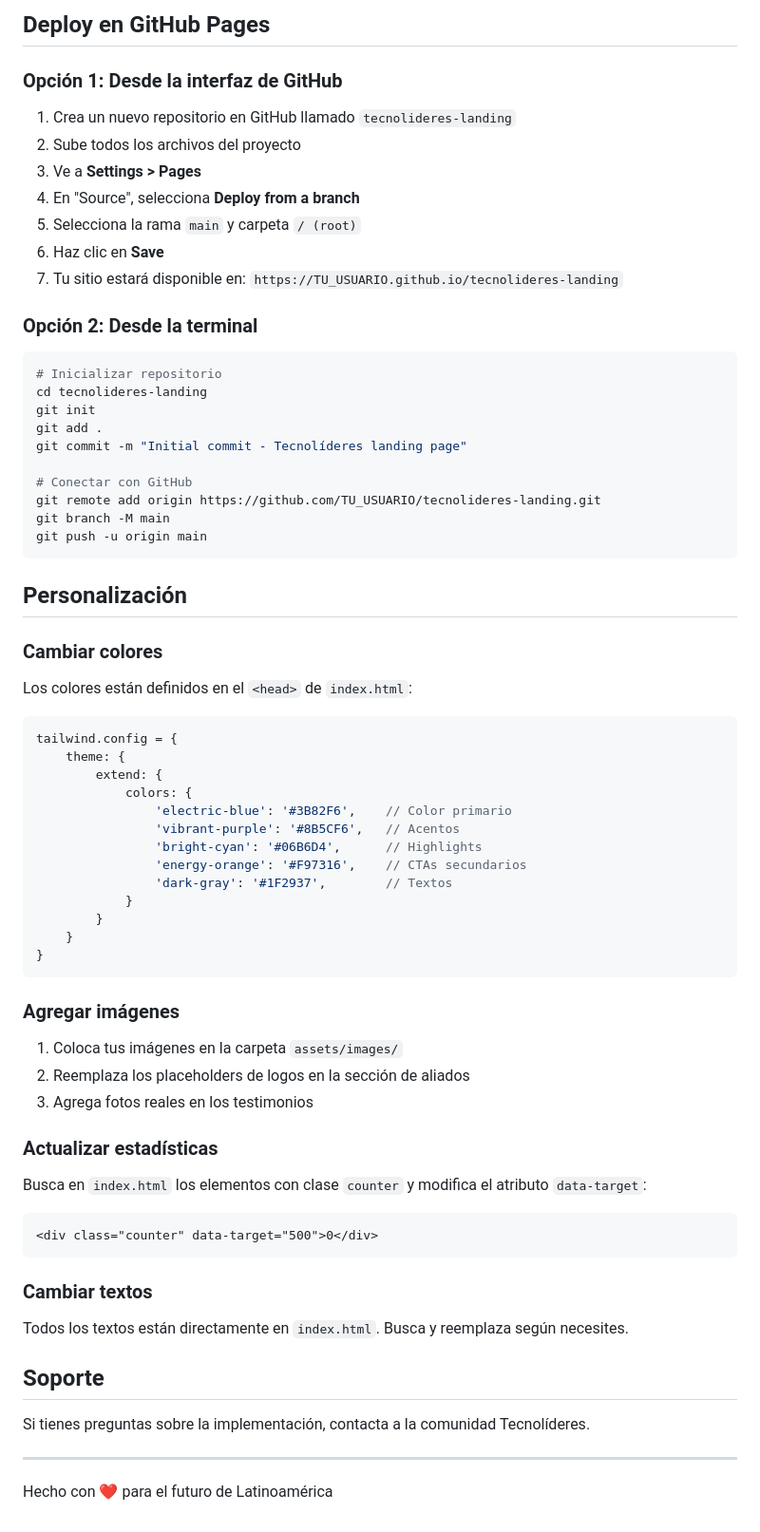
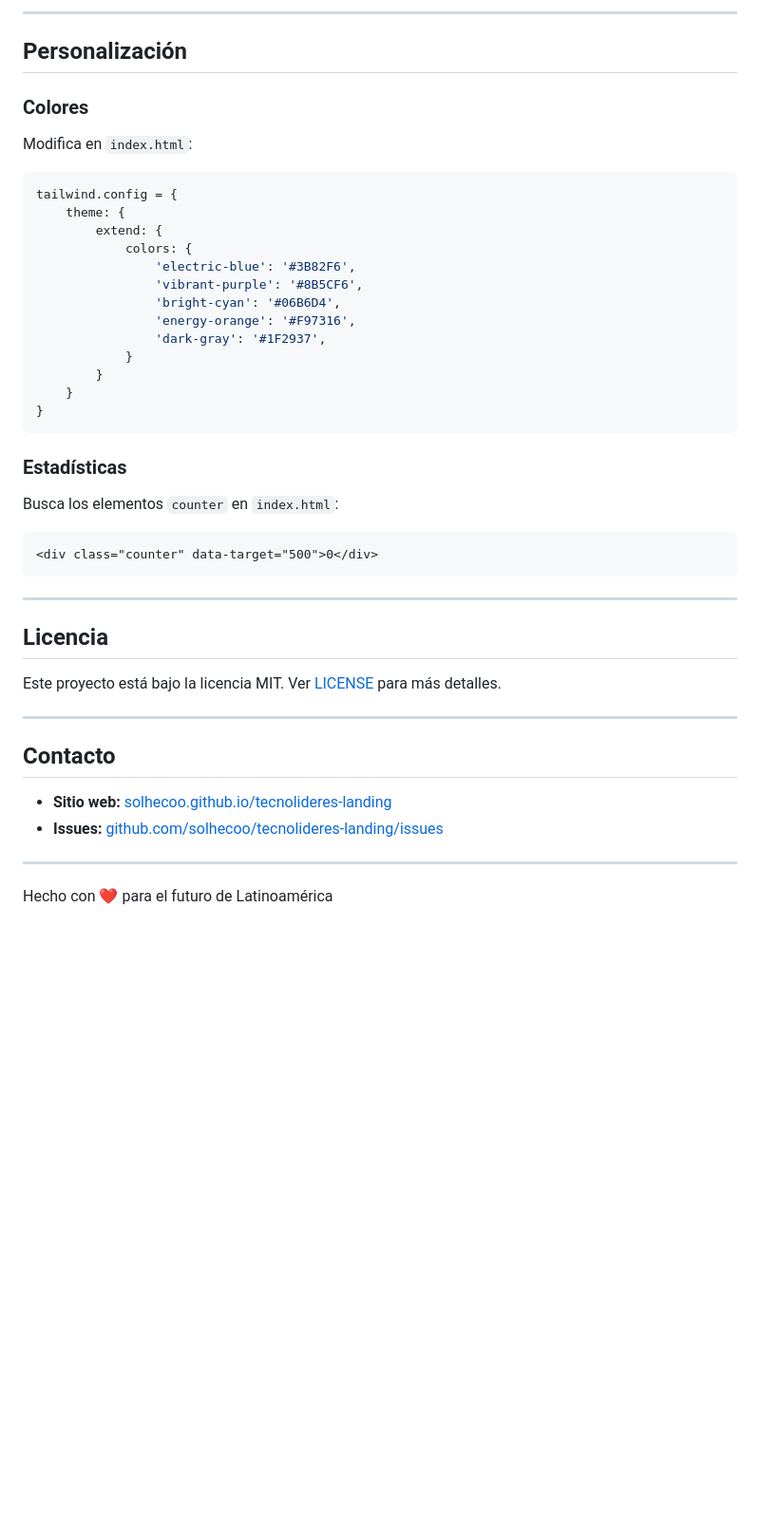
Before and after one commit to solhecoo/tecnolideres-landing, a Markdown page: README.md, the part around one of its changes. Shown at 95% size. Drawn GitHub-style; blank space fills up the shorter version.

````diff
--- a/README.md
+++ b/README.md
@@ -105,73 +153,47 @@ function doPost(e) {
-## Deploy en GitHub Pages
-
-### Opción 1: Desde la interfaz de GitHub
-
-1. Crea un nuevo repositorio en GitHub llamado `tecnolideres-landing`
-2. Sube todos los archivos del proyecto
-3. Ve a **Settings > Pages**
-4. En "Source", selecciona **Deploy from a branch**
-5. Selecciona la rama `main` y carpeta `/ (root)`
-6. Haz clic en **Save**
-7. Tu sitio estará disponible en: `https://TU_USUARIO.github.io/tecnolideres-landing`
-
-### Opción 2: Desde la terminal
-
-```bash
-# Inicializar repositorio
-cd tecnolideres-landing
-git init
-git add .
-git commit -m "Initial commit - Tecnolíderes landing page"
-
-# Conectar con GitHub
-git remote add origin https://github.com/TU_USUARIO/tecnolideres-landing.git
-git branch -M main
-git push -u origin main
-```
+---
 
 ## Personalización
 
-### Cambiar colores
+### Colores
 
-Los colores están definidos en el `<head>` de `index.html`:
+Modifica en `index.html`:
 
 ```javascript
 tailwind.config = {
     theme: {
         extend: {
             colors: {
-                'electric-blue': '#3B82F6',    // Color primario
-                'vibrant-purple': '#8B5CF6',   // Acentos
-                'bright-cyan': '#06B6D4',      // Highlights
-                'energy-orange': '#F97316',    // CTAs secundarios
-                'dark-gray': '#1F2937',        // Textos
+                'electric-blue': '#3B82F6',
+                'vibrant-purple': '#8B5CF6',
+                'bright-cyan': '#06B6D4',
+                'energy-orange': '#F97316',
+                'dark-gray': '#1F2937',
             }
         }
     }
 }
 ```
 
-### Agregar imágenes
+### Estadísticas
 
-1. Coloca tus imágenes en la carpeta `assets/images/`
-2. Reemplaza los placeholders de logos en la sección de aliados
-3. Agrega fotos reales en los testimonios
-
-### Actualizar estadísticas
-
-Busca en `index.html` los elementos con clase `counter` y modifica el atributo `data-target`:
+Busca los elementos `counter` en `index.html`:
 
 ```html
 <div class="counter" data-target="500">0</div>
 ```
 
-### Cambiar textos
+---
 
-Todos los textos están directamente en `index.html`. Busca y reemplaza según necesites.
+## Licencia
 
-## Soporte
+Este proyecto está bajo la licencia MIT. Ver [LICENSE](LICENSE) para más detalles.
 
-Si tienes preguntas sobre la implementación, contacta a la comunidad Tecnolíderes.
+---
+
+## Contacto
+
+- **Sitio web:** [solhecoo.github.io/tecnolideres-landing](https://solhecoo.github.io/tecnolideres-landing/)
+- **Issues:** [github.com/solhecoo/tecnolideres-landing/issues](https://github.com/solhecoo/tecnolideres-landing/issues)
 
 ---
 
````
Also changed, not shown: other parts of README.md (+130 -82 lines).
